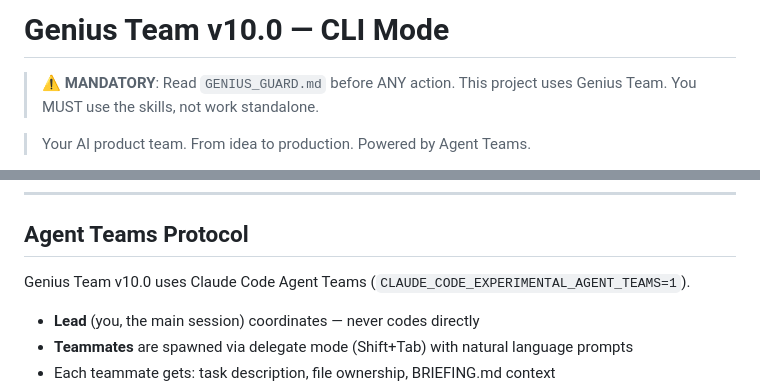
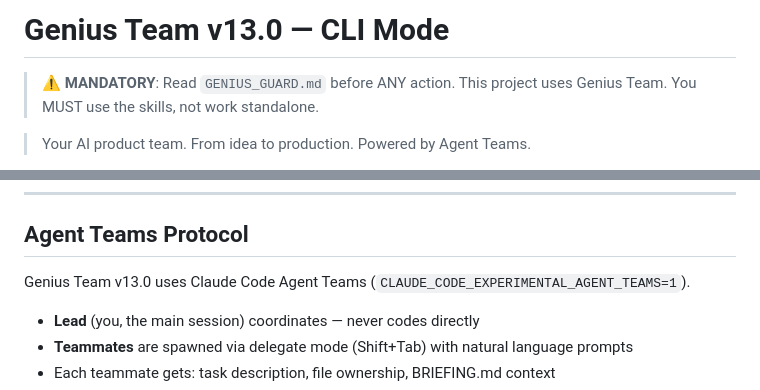
Before and after one commit to w-3-art/genius-team, a Markdown page: CLAUDE.md, 2 parts joined by grey strips. Rendered like a GitHub page.

```diff
--- a/CLAUDE.md
+++ b/CLAUDE.md
@@ -1,4 +1,4 @@
-# Genius Team v10.0 — CLI Mode
+# Genius Team v13.0 — CLI Mode
 
 > ⚠️ **MANDATORY**: Read `GENIUS_GUARD.md` before ANY action.
 > This project uses Genius Team. You MUST use the skills, not work standalone.
@@ -71,7 +71,7 @@ The Lead reads `plan.md` + `BRIEFING.md` + `state.json` to reconstruct state.
 
 ## Agent Teams Protocol
 
-Genius Team v10.0 uses Claude Code Agent Teams (`CLAUDE_CODE_EXPERIMENTAL_AGENT_TEAMS=1`).
+Genius Team v13.0 uses Claude Code Agent Teams (`CLAUDE_CODE_EXPERIMENTAL_AGENT_TEAMS=1`).
 
 - **Lead** (you, the main session) coordinates — never codes directly
 - **Teammates** are spawned via delegate mode (Shift+Tab) with natural language prompts
```
Also changed, not shown: README.md (+2 -2 lines).
